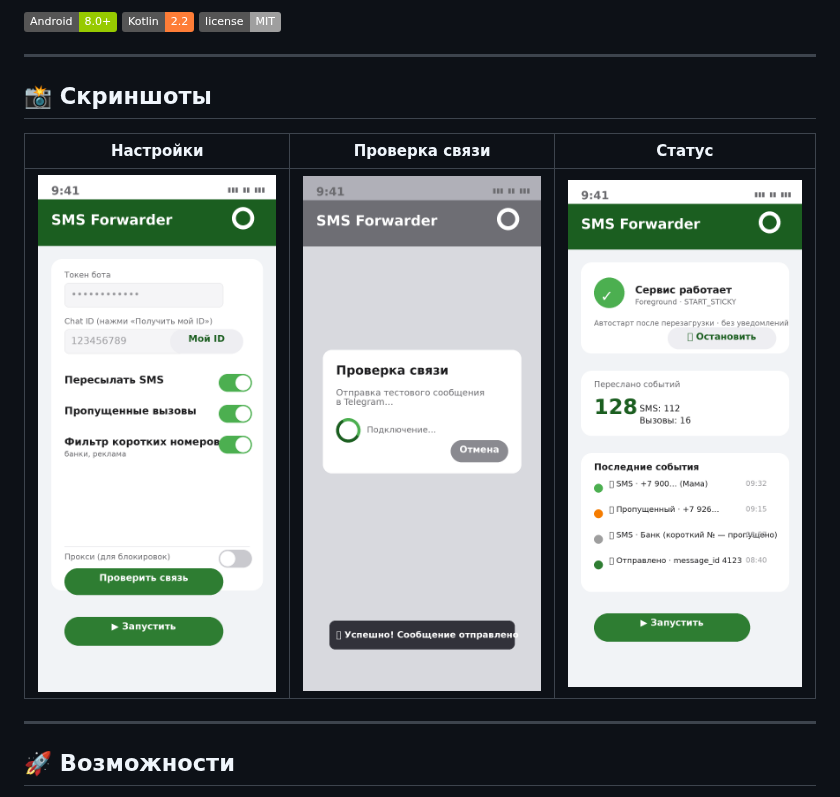
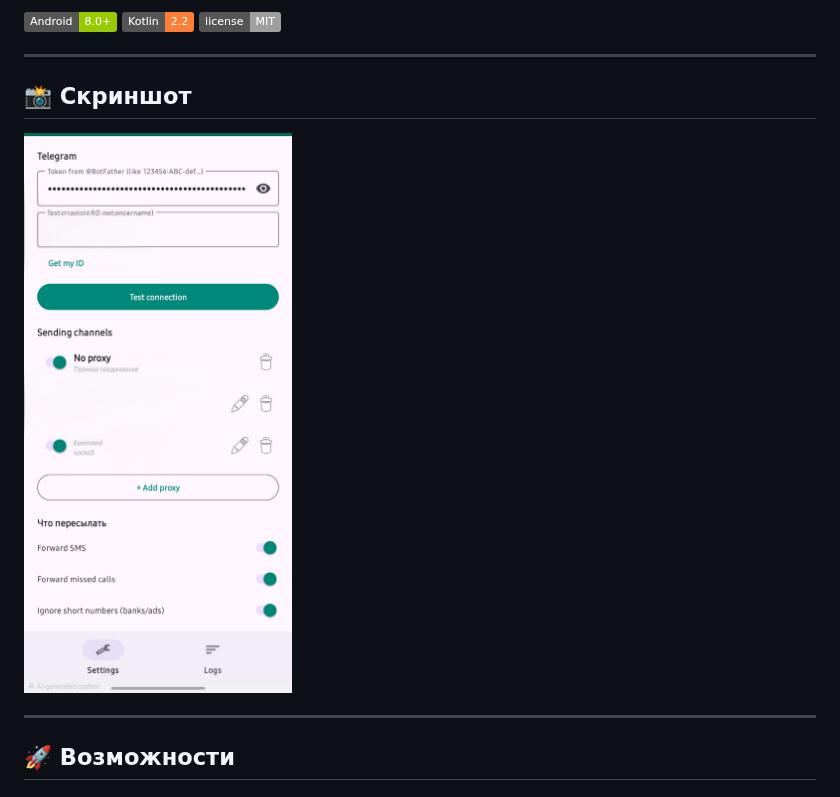
Before and after one commit to ozyab09/sms-forwarder, a Markdown page: README.md, the part around the change. GitHub-like rendering; pictures changed too: docs/screenshots/app.png (added), docs/screenshots/settings.png (deleted), docs/screenshots/status.png (deleted); badges without logos.

Commit message:
docs: leave single app.png screenshot, remove .gitlab-ci.yml

```diff
--- a/README.md
+++ b/README.md
@@ -10,11 +10,9 @@
 
 ---
 
-## 📸 Скриншоты
+## 📸 Скриншот
 
-| Настройки | Проверка связи | Статус |
-|:---:|:---:|:---:|
-| ![Настройки](docs/screenshots/settings.png) | ![Проверка](docs/screenshots/test.png) | ![Статус](docs/screenshots/status.png) |
+![SMS Forwarder](docs/screenshots/app.png)
 
 ---
 
```
Also changed, not shown: 1 other file.
